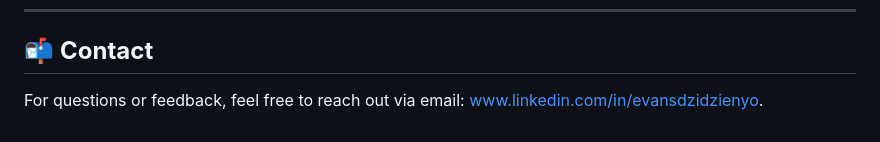
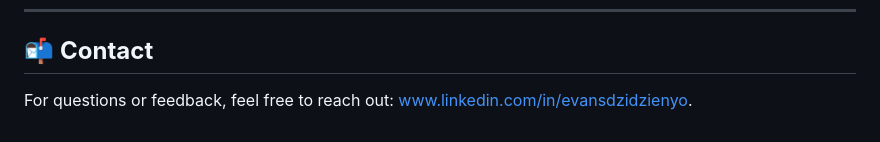
Before and after one commit to EvansDzidzienyo/PHP-projects, a Markdown page: README.md, the part around the change. Drawn GitHub-style.

```diff
--- a/README.md
+++ b/README.md
@@ -104,4 +104,4 @@ Contributions are welcome! If you'd like to contribute:
 ---
 
 ## 📬 **Contact**
-For questions or feedback, feel free to reach out via email: www.linkedin.com/in/evansdzidzienyo.
+For questions or feedback, feel free to reach out: www.linkedin.com/in/evansdzidzienyo.
```
